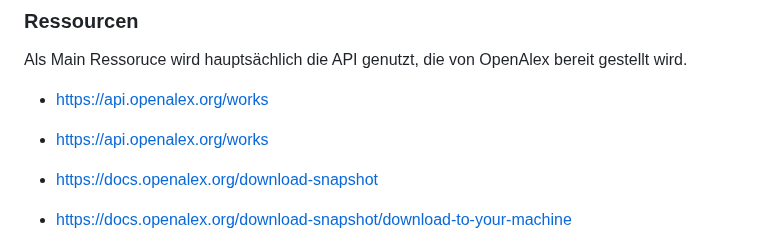
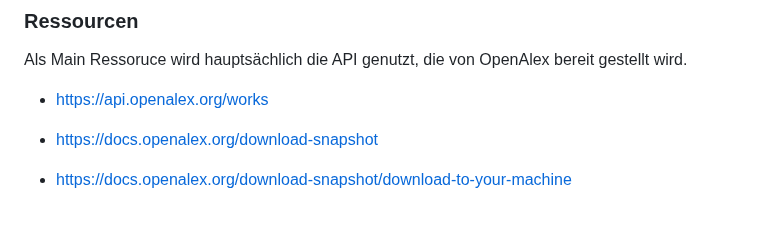
Before and after one commit to DieuLinhThuy/Projektarbeit-I-OpenAlex, a Markdown page: README.md, the part around the change. Drawn GitHub-style; blank space fills up the shorter version.

```diff
--- a/README.md
+++ b/README.md
@@ -63,7 +63,6 @@ __T__ : 21.07.2023
 ### Ressourcen
 Als Main Ressoruce wird hauptsächlich die API genutzt, die von OpenAlex bereit gestellt wird.
 * https://api.openalex.org/works
-* https://api.openalex.org/works
 
 * https://docs.openalex.org/download-snapshot
 * https://docs.openalex.org/download-snapshot/download-to-your-machine
```
